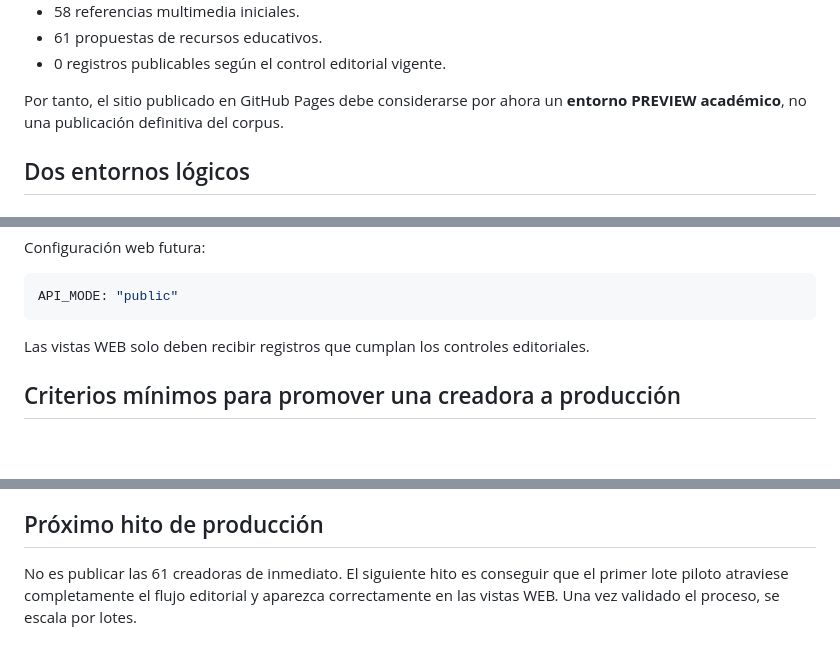
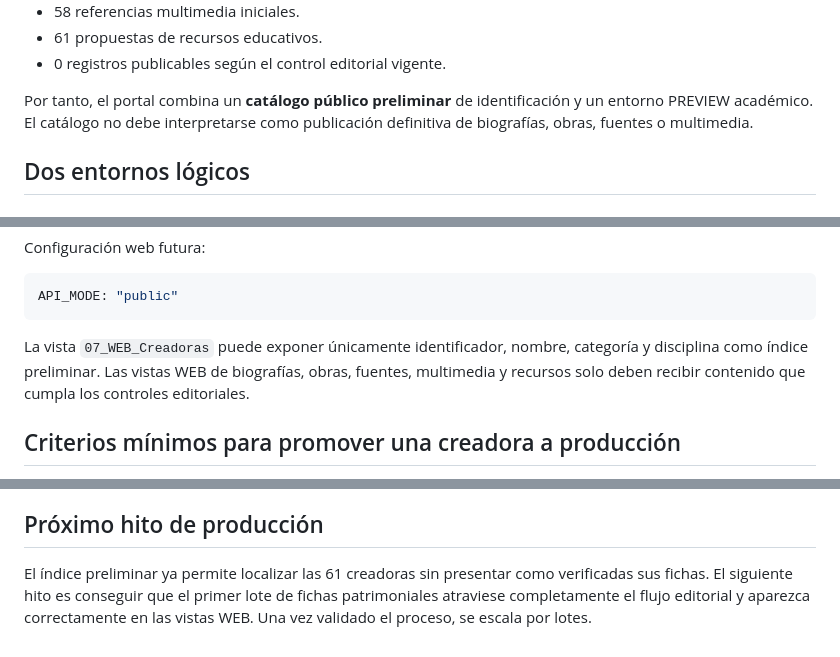
Before and after one commit to mlito21/vocesym, a Markdown page: PRODUCTION_READINESS.md, 3 parts joined by grey strips. Drawn GitHub-style; blank space fills up the shorter version.

Commit message:
fix: alinea catálogo preliminar y documentación

````diff
--- a/PRODUCTION_READINESS.md
+++ b/PRODUCTION_READINESS.md
@@ -15,7 +15,7 @@ La Base Maestra registra actualmente:
 - 61 propuestas de recursos educativos.
 - 0 registros publicables según el control editorial vigente.
 
-Por tanto, el sitio publicado en GitHub Pages debe considerarse por ahora un **entorno PREVIEW académico**, no una publicación definitiva del corpus.
+Por tanto, el portal combina un **catálogo público preliminar** de identificación y un entorno PREVIEW académico. El catálogo no debe interpretarse como publicación definitiva de biografías, obras, fuentes o multimedia.
 
 ## Dos entornos lógicos
 
@@ -58,7 +58,7 @@ Configuración web futura:
 API_MODE: "public"
 ```
 
-Las vistas WEB solo deben recibir registros que cumplan los controles editoriales.
+La vista `07_WEB_Creadoras` puede exponer únicamente identificador, nombre, categoría y disciplina como índice preliminar. Las vistas WEB de biografías, obras, fuentes, multimedia y recursos solo deben recibir contenido que cumpla los controles editoriales.
 
 ## Criterios mínimos para promover una creadora a producción
 
@@ -110,4 +110,4 @@ La lógica de navegación debe conservar cinco niveles:
 
 ## Próximo hito de producción
 
-No es publicar las 61 creadoras de inmediato. El siguiente hito es conseguir que el primer lote piloto atraviese completamente el flujo editorial y aparezca correctamente en las vistas WEB. Una vez validado el proceso, se escala por lotes.
+El índice preliminar ya permite localizar las 61 creadoras sin presentar como verificadas sus fichas. El siguiente hito es conseguir que el primer lote de fichas patrimoniales atraviese completamente el flujo editorial y aparezca correctamente en las vistas WEB. Una vez validado el proceso, se escala por lotes.
````
